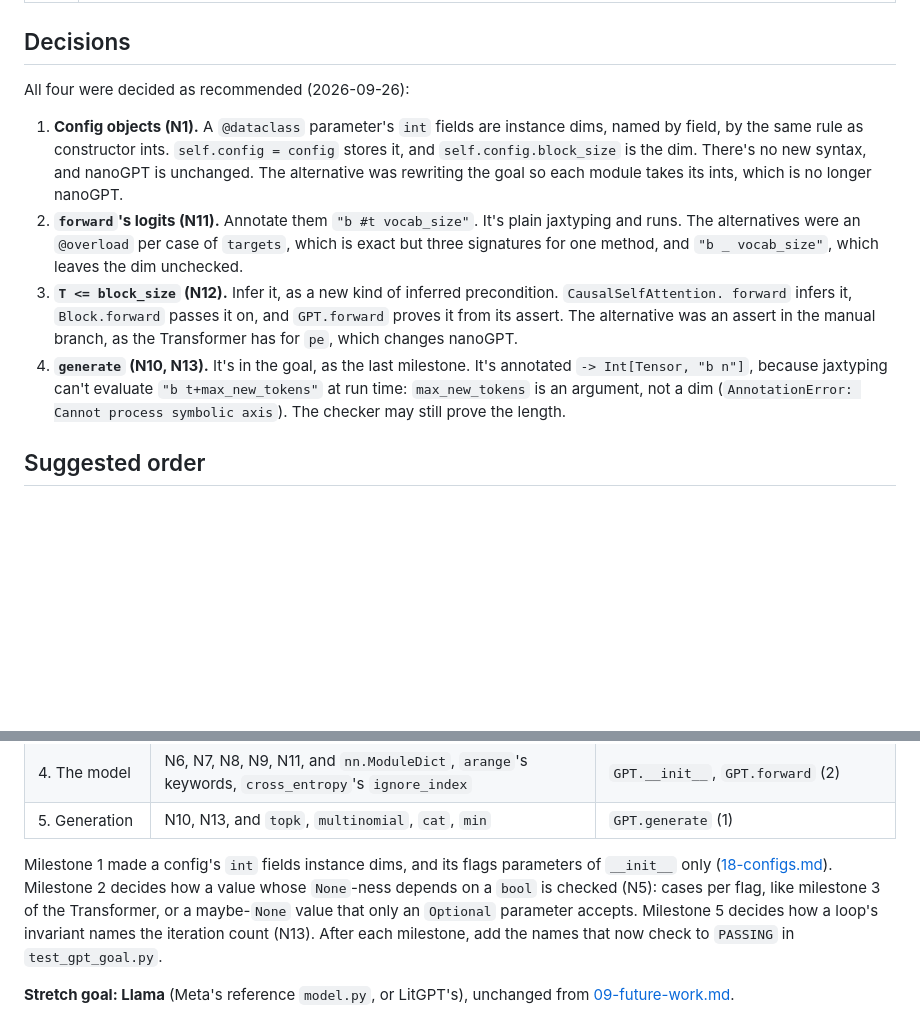
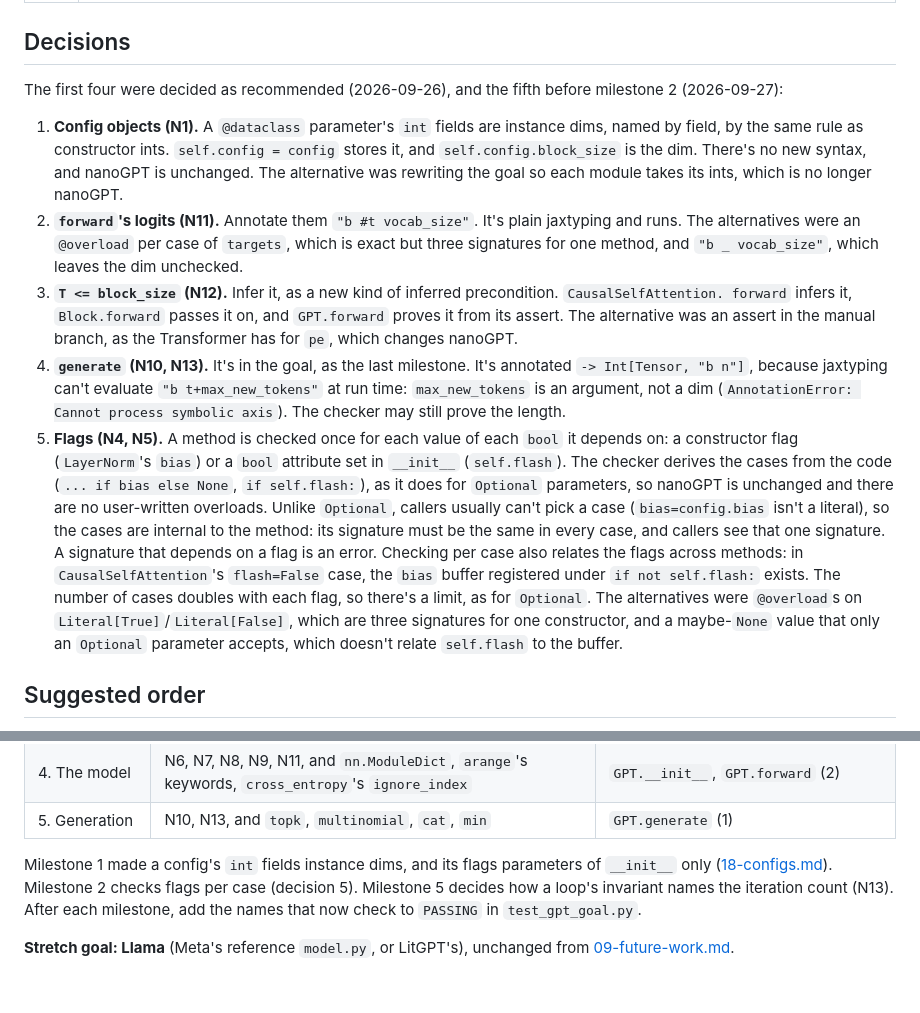
Before and after one commit to theodoretliu/thesis, a Markdown page: docs/17-nanogpt-goal.md, 2 parts joined by grey strips. GitHub-like rendering; blank space fills up the shorter version.

Commit message:
Record the decision on flags for nanoGPT milestone 2
Co-Authored-By: Claude Opus 5.5 <noreply@anthropic.com>
Claude-Session: https://claude.ai/code/session_01FPi9mHsLZXF2Ha3SpdTEgJ

```diff
--- a/docs/17-nanogpt-goal.md
+++ b/docs/17-nanogpt-goal.md
@@ -68,7 +68,7 @@ gaps below are what nanoGPT adds.
 
 ## Decisions
 
-All four were decided as recommended (2026-09-26):
+The first four were decided as recommended (2026-09-26), and the fifth before milestone 2 (2026-09-27):
 
 1. **Config objects (N1).** A `@dataclass` parameter's `int` fields are instance dims, named by field,
    by the same rule as constructor ints. `self.config = config` stores it, and `self.config.block_size`
@@ -84,6 +84,18 @@ All four were decided as recommended (2026-09-26):
    n"]`, because jaxtyping can't evaluate `"b t+max_new_tokens"` at run time: `max_new_tokens` is an
    argument, not a dim (`AnnotationError: Cannot process symbolic axis`). The checker may still prove the
    length.
+5. **Flags (N4, N5).** A method is checked once for each value of each `bool` it depends on: a
+   constructor flag (`LayerNorm`'s `bias`) or a `bool` attribute set in `__init__` (`self.flash`). The
+   checker derives the cases from the code (`... if bias else None`, `if self.flash:`), as it does for
+   `Optional` parameters, so nanoGPT is unchanged and there are no user-written overloads. Unlike
+   `Optional`, callers usually can't pick a case (`bias=config.bias` isn't a literal), so the cases are
+   internal to the method: its signature must be the same in every case, and callers see that one
+   signature. A signature that depends on a flag is an error. Checking per case also relates the flags
+   across methods: in `CausalSelfAttention`'s `flash=False` case, the `bias` buffer registered under `if
+   not self.flash:` exists. The number of cases doubles with each flag, so there's a limit, as for
+   `Optional`. The alternatives were `@overload`s on `Literal[True]`/`Literal[False]`, which are three
+   signatures for one constructor, and a maybe-`None` value that only an `Optional` parameter accepts, which
+   doesn't relate `self.flash` to the buffer.
 
 ## Suggested order
 
@@ -99,8 +111,7 @@ doc, as the Transformer's did.
 | 5. Generation | N10, N13, and `topk`, `multinomial`, `cat`, `min` | `GPT.generate` (1) |
 
 Milestone 1 made a config's `int` fields instance dims, and its flags parameters of `__init__` only
-([18-configs.md](18-configs.md)). Milestone 2 decides how a value whose `None`-ness depends on a `bool` is checked (N5): cases per flag, like
-milestone 3 of the Transformer, or a maybe-`None` value that only an `Optional` parameter accepts.
+([18-configs.md](18-configs.md)). Milestone 2 checks flags per case (decision 5).
 Milestone 5 decides how a loop's invariant names the iteration count (N13). After each milestone, add the
 names that now check to `PASSING` in `test_gpt_goal.py`.
 
```
